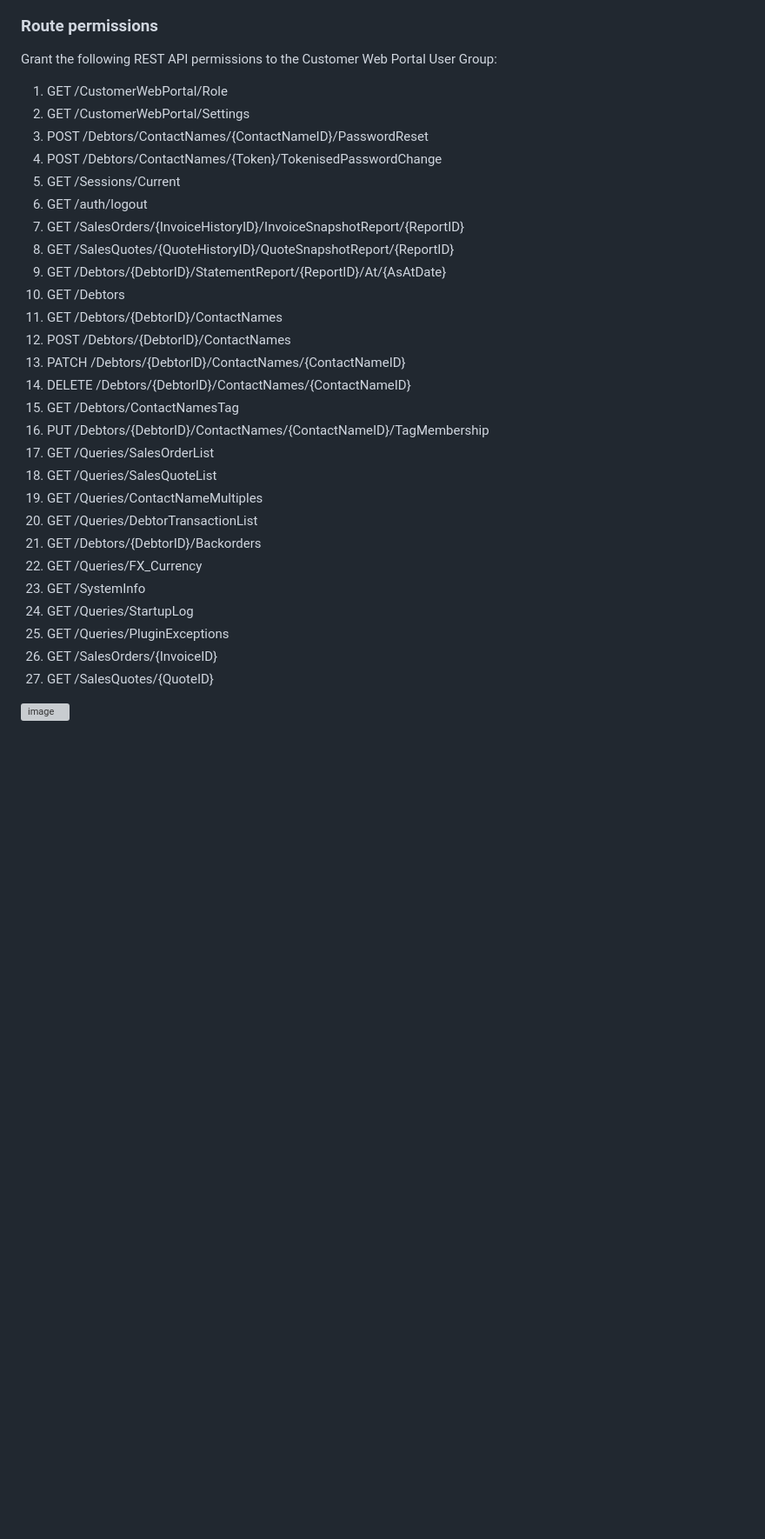
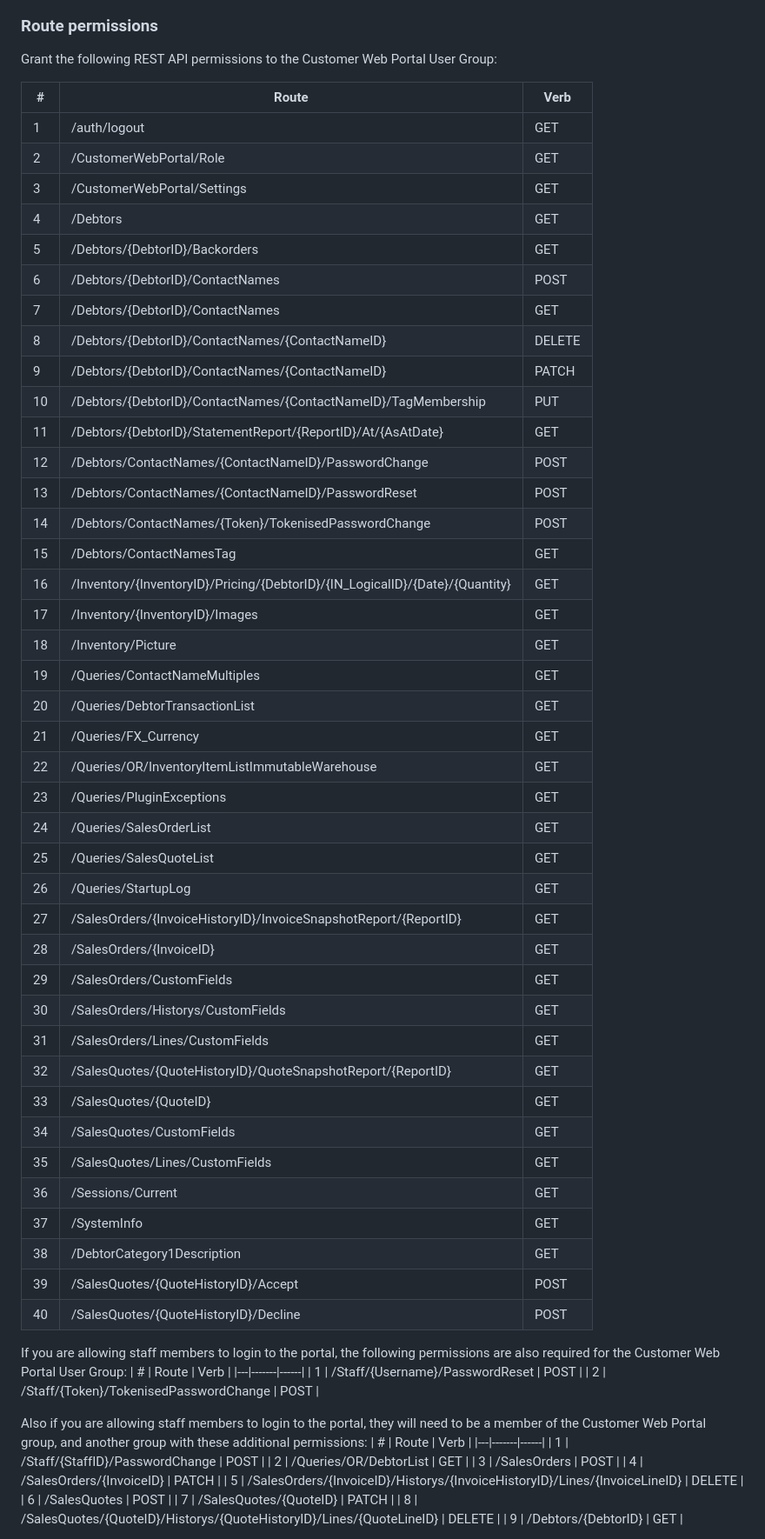
Before and after one commit to JiwaFinancials/RosedaleCustomerPortal, a Markdown page: README.md, the part around one of its changes. Shown at 87% size. GitHub-like rendering; blank space fills up the shorter version; grey boxes are pictures that could not be loaded.

Commit message:
Revise API permissions format and add staff routes
Updated the API permissions section in the README to include a new table format for better readability and added additional routes for staff login permissions.

```diff
--- a/README.md
+++ b/README.md
@@ -86,32 +86,67 @@ Import the user group https://github.com/JiwaFinancials/JiwaCustomerPortal/blob/
 
 ### Route permissions
 Grant the following REST API permissions to the Customer Web Portal User Group:
-1. GET /CustomerWebPortal/Role
-2. GET /CustomerWebPortal/Settings
-3. POST /Debtors/ContactNames/{ContactNameID}/PasswordReset
-4. POST /Debtors/ContactNames/{Token}/TokenisedPasswordChange
-5. GET /Sessions/Current
-6. GET /auth/logout
-7. GET /SalesOrders/{InvoiceHistoryID}/InvoiceSnapshotReport/{ReportID}
-8. GET /SalesQuotes/{QuoteHistoryID}/QuoteSnapshotReport/{ReportID}
-9. GET /Debtors/{DebtorID}/StatementReport/{ReportID}/At/{AsAtDate}
-10. GET /Debtors
-11. GET /Debtors/{DebtorID}/ContactNames
-12. POST /Debtors/{DebtorID}/ContactNames
-13. PATCH /Debtors/{DebtorID}/ContactNames/{ContactNameID}
-14. DELETE /Debtors/{DebtorID}/ContactNames/{ContactNameID}
-15. GET /Debtors/ContactNamesTag
-16. PUT /Debtors/{DebtorID}/ContactNames/{ContactNameID}/TagMembership
-17. GET /Queries/SalesOrderList
-18. GET /Queries/SalesQuoteList
-19. GET /Queries/ContactNameMultiples
-20. GET /Queries/DebtorTransactionList
-21. GET /Debtors/{DebtorID}/Backorders
-22. GET /Queries/FX_Currency
-23. GET /SystemInfo
-24. GET /Queries/StartupLog
-25. GET /Queries/PluginExceptions
-26. GET /SalesOrders/{InvoiceID}
-27. GET /SalesQuotes/{QuoteID}
 
-![image](https://github.com/user-attachments/assets/fc2ec691-f12f-429f-90c4-b9cf9395c956)
+| # | Route | Verb |
+|---|-------|------|
+| 1 | /auth/logout | GET |
+| 2 | /CustomerWebPortal/Role | GET |
+| 3 | /CustomerWebPortal/Settings | GET |
+| 4 | /Debtors | GET |
+| 5 | /Debtors/{DebtorID}/Backorders | GET |
+| 6 | /Debtors/{DebtorID}/ContactNames | POST |
+| 7 | /Debtors/{DebtorID}/ContactNames | GET |
+| 8 | /Debtors/{DebtorID}/ContactNames/{ContactNameID} | DELETE |
+| 9 | /Debtors/{DebtorID}/ContactNames/{ContactNameID} | PATCH |
+| 10 | /Debtors/{DebtorID}/ContactNames/{ContactNameID}/TagMembership | PUT |
+| 11 | /Debtors/{DebtorID}/StatementReport/{ReportID}/At/{AsAtDate} | GET |
+| 12 | /Debtors/ContactNames/{ContactNameID}/PasswordChange | POST |
+| 13 | /Debtors/ContactNames/{ContactNameID}/PasswordReset | POST |
+| 14 | /Debtors/ContactNames/{Token}/TokenisedPasswordChange | POST |
+| 15 | /Debtors/ContactNamesTag | GET |
+| 16 | /Inventory/{InventoryID}/Pricing/{DebtorID}/{IN_LogicalID}/{Date}/{Quantity} | GET |
+| 17 | /Inventory/{InventoryID}/Images | GET |
+| 18 | /Inventory/Picture | GET |
+| 19 | /Queries/ContactNameMultiples | GET |
+| 20 | /Queries/DebtorTransactionList | GET |
+| 21 | /Queries/FX_Currency | GET |
+| 22 | /Queries/OR/InventoryItemListImmutableWarehouse | GET |
+| 23 | /Queries/PluginExceptions | GET |
+| 24 | /Queries/SalesOrderList | GET |
+| 25 | /Queries/SalesQuoteList | GET |
+| 26 | /Queries/StartupLog | GET |
+| 27 | /SalesOrders/{InvoiceHistoryID}/InvoiceSnapshotReport/{ReportID} | GET |
+| 28 | /SalesOrders/{InvoiceID} | GET |
+| 29 | /SalesOrders/CustomFields | GET |
+| 30 | /SalesOrders/Historys/CustomFields | GET |
+| 31 | /SalesOrders/Lines/CustomFields | GET |
+| 32 | /SalesQuotes/{QuoteHistoryID}/QuoteSnapshotReport/{ReportID} | GET |
+| 33 | /SalesQuotes/{QuoteID} | GET |
+| 34 | /SalesQuotes/CustomFields | GET |
+| 35 | /SalesQuotes/Lines/CustomFields | GET |
+| 36 | /Sessions/Current | GET |
+| 37 | /SystemInfo | GET |
+| 38 | /DebtorCategory1Description | GET |
+| 39 | /SalesQuotes/{QuoteHistoryID}/Accept | POST |
+| 40 | /SalesQuotes/{QuoteHistoryID}/Decline | POST |
+
+If you are allowing staff members to login to the portal, the following permissions are also required for the Customer Web Portal User Group:
+| # | Route | Verb |
+|---|-------|------|
+| 1 | /Staff/{Username}/PasswordReset | POST |
+| 2 | /Staff/{Token}/TokenisedPasswordChange | POST |
+
+
+Also if you are allowing staff members to login to the portal, they will need to be a member of the Customer Web Portal group, and another group with these additional permissions:
+| # | Route | Verb |
+|---|-------|------|
+| 1 | /Staff/{StaffID}/PasswordChange | POST |
+| 2 | /Queries/OR/DebtorList | GET |
+| 3 | /SalesOrders | POST |
+| 4 | /SalesOrders/{InvoiceID} | PATCH |
+| 5 | /SalesOrders/{InvoiceID}/Historys/{InvoiceHistoryID}/Lines/{InvoiceLineID} | DELETE |
+| 6 | /SalesQuotes | POST |
+| 7 | /SalesQuotes/{QuoteID} | PATCH |
+| 8 | /SalesQuotes/{QuoteID}/Historys/{QuoteHistoryID}/Lines/{QuoteLineID} | DELETE |
+| 9 | /Debtors/{DebtorID} | GET |
+
```
Also changed, not shown: other parts of README.md (+1 -0 lines).
